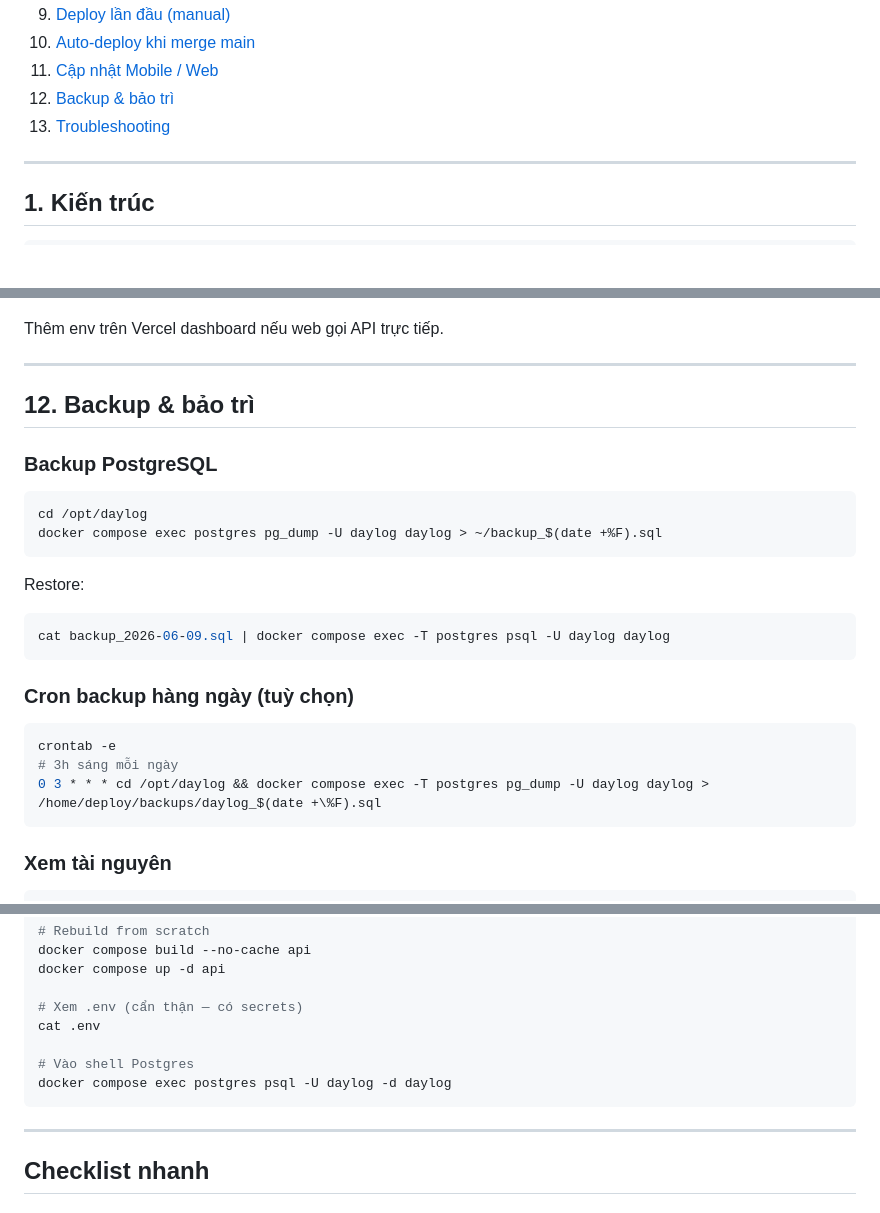
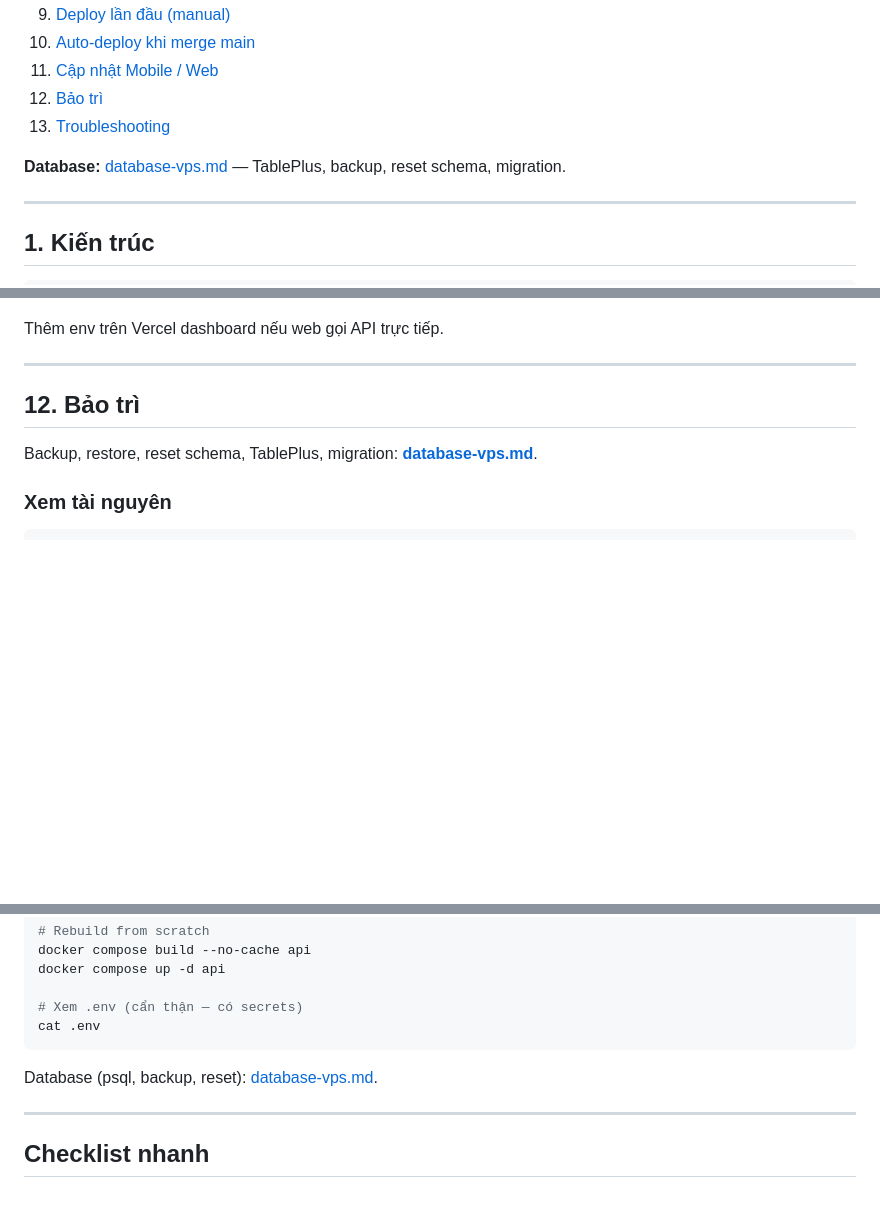
Before and after one commit to NguyenVanDo51/daylog, a Markdown page: docs/deploy-vps.md, 3 parts joined by grey strips. Rendered like a GitHub page; blank space fills up the shorter version.

````diff
--- a/docs/deploy-vps.md
+++ b/docs/deploy-vps.md
@@ -32,8 +32,10 @@ Hướng dẫn deploy backend Daylog lên VPS, cài PostgreSQL trên cùng máy,
 9. [Deploy lần đầu (manual)](#9-deploy-lần-đầu-manual)
 10. [Auto-deploy khi merge main](#10-auto-deploy-khi-merge-main)
 11. [Cập nhật Mobile / Web](#11-cập-nhật-mobile--web)
-12. [Backup & bảo trì](#12-backup--bảo-trì)
+12. [Bảo trì](#12-bảo-trì)
 13. [Troubleshooting](#13-troubleshooting)
+
+**Database:** [database-vps.md](./database-vps.md) — TablePlus, backup, reset schema, migration.
 
 ---
 
@@ -775,28 +774,9 @@ Thêm env trên Vercel dashboard nếu web gọi API trực tiếp.
 
 ---
 
-## 12. Backup & bảo trì
+## 12. Bảo trì
 
-### Backup PostgreSQL
-
-```bash
-cd /opt/daylog
-docker compose exec postgres pg_dump -U daylog daylog > ~/backup_$(date +%F).sql
-```
-
-Restore:
-
-```bash
-cat backup_2026-06-09.sql | docker compose exec -T postgres psql -U daylog daylog
-```
-
-### Cron backup hàng ngày (tuỳ chọn)
-
-```bash
-crontab -e
-# 3h sáng mỗi ngày
-0 3 * * * cd /opt/daylog && docker compose exec -T postgres pg_dump -U daylog daylog > /home/deploy/backups/daylog_$(date +\%F).sql
-```
+Backup, restore, reset schema, TablePlus, migration: **[database-vps.md](./database-vps.md)**.
 
 ### Xem tài nguyên
 
@@ -854,10 +834,9 @@ docker compose up -d api
 
 # Xem .env (cẩn thận — có secrets)
 cat .env
+```
 
-# Vào shell Postgres
-docker compose exec postgres psql -U daylog -d daylog
-```
+Database (psql, backup, reset): [database-vps.md](./database-vps.md).
 
 ---
 
````
Also changed, not shown: other parts of docs/deploy-vps.md (+2 -5 lines), docs/database-vps.md (added, +232 -0 lines).
